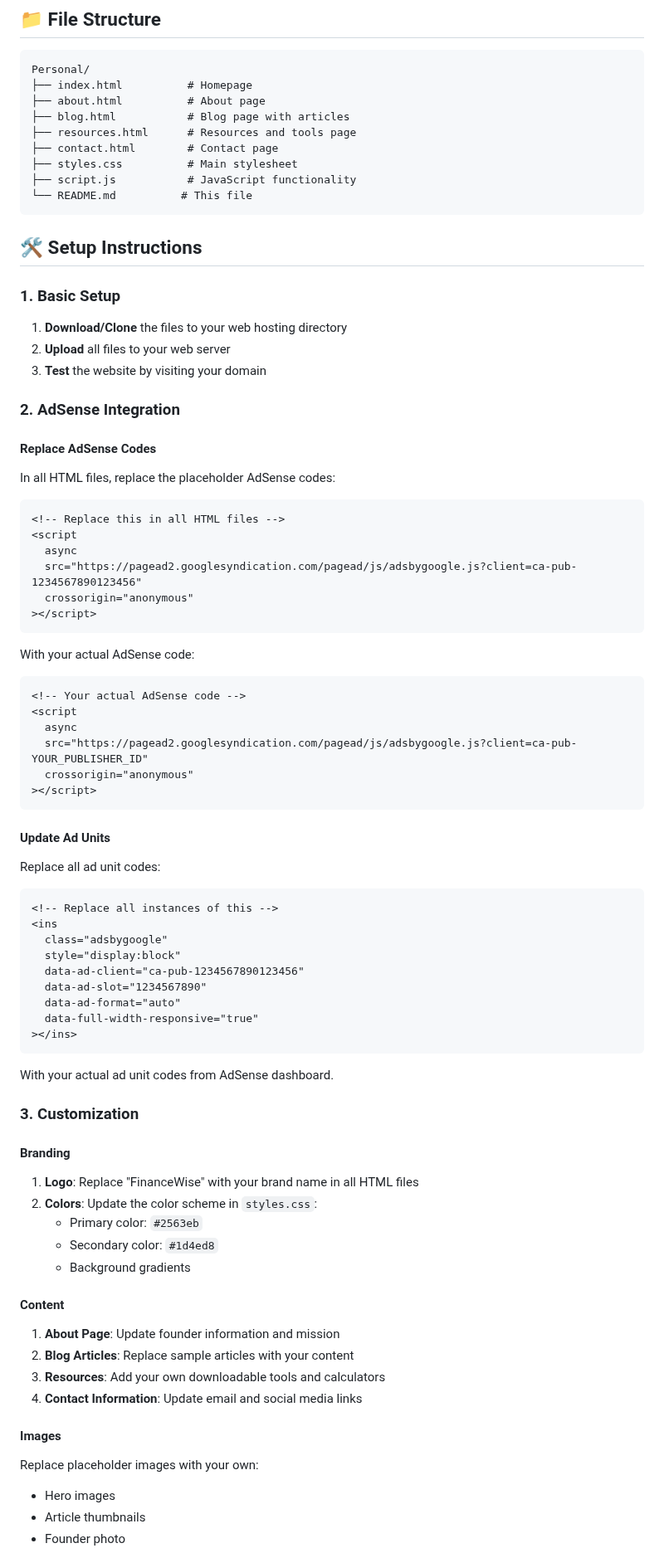
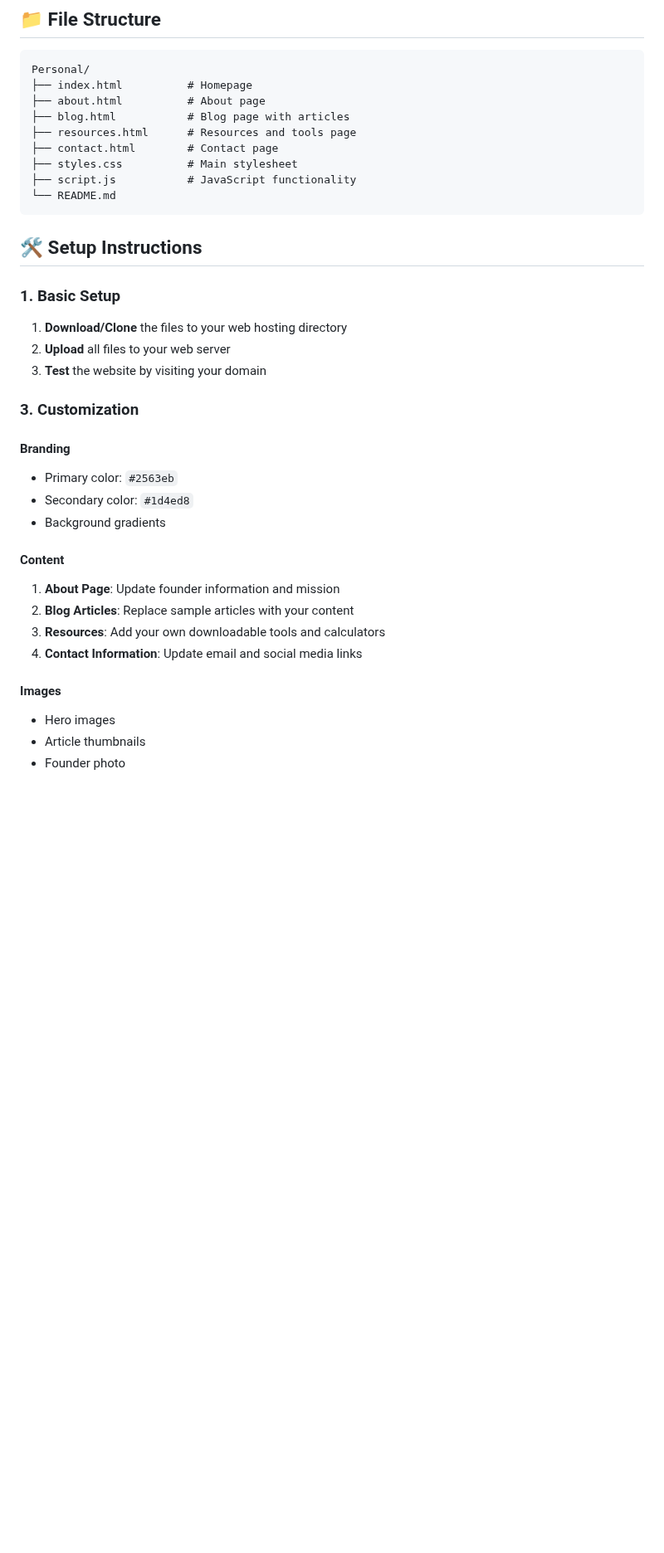
Before and after one commit to HA11723/Personal-Finance-Investment-Website, a Markdown page: README.md, the part around one of its changes. Shown at 83% size. Drawn GitHub-style; blank space fills up the shorter version.

````diff
--- a/README.md
+++ b/README.md
@@ -23,7 +23,7 @@ Personal/
 ├── contact.html        # Contact page
 ├── styles.css          # Main stylesheet
 ├── script.js           # JavaScript functionality
-└── README.md          # This file
+└── README.md
 ```
 
 ## 🛠️ Setup Instructions
@@ -34,56 +34,10 @@ Personal/
 2. **Upload** all files to your web server
 3. **Test** the website by visiting your domain
 
-### 2. AdSense Integration
-
-#### Replace AdSense Codes
-
-In all HTML files, replace the placeholder AdSense codes:
-
-```html
-<!-- Replace this in all HTML files -->
-<script
-  async
-  src="https://pagead2.googlesyndication.com/pagead/js/adsbygoogle.js?client=ca-pub-1234567890123456"
-  crossorigin="anonymous"
-></script>
-```
-
-With your actual AdSense code:
-
-```html
-<!-- Your actual AdSense code -->
-<script
-  async
-  src="https://pagead2.googlesyndication.com/pagead/js/adsbygoogle.js?client=ca-pub-YOUR_PUBLISHER_ID"
-  crossorigin="anonymous"
-></script>
-```
-
-#### Update Ad Units
-
-Replace all ad unit codes:
-
-```html
-<!-- Replace all instances of this -->
-<ins
-  class="adsbygoogle"
-  style="display:block"
-  data-ad-client="ca-pub-1234567890123456"
-  data-ad-slot="1234567890"
-  data-ad-format="auto"
-  data-full-width-responsive="true"
-></ins>
-```
-
-With your actual ad unit codes from AdSense dashboard.
 
 ### 3. Customization
 
 #### Branding
-
-1. **Logo**: Replace "FinanceWise" with your brand name in all HTML files
-2. **Colors**: Update the color scheme in `styles.css`:
    - Primary color: `#2563eb`
    - Secondary color: `#1d4ed8`
    - Background gradients
@@ -96,8 +50,6 @@ With your actual ad unit codes from AdSense dashboard.
 4. **Contact Information**: Update email and social media links
 
 #### Images
-
-Replace placeholder images with your own:
 
 - Hero images
 - Article thumbnails
````
Also changed, not shown: other parts of README.md (+0 -55 lines).
